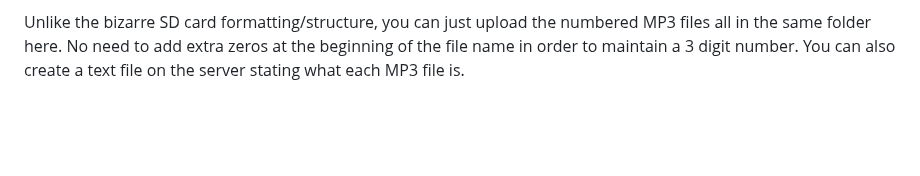
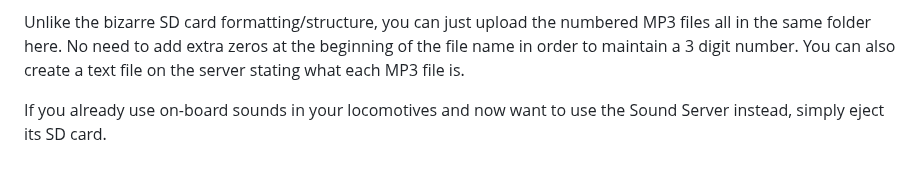
Before and after one commit to larry-athey/larrys-cmd-ctrl, a Markdown page: Sound-Server/README.md, the part around the change. Rendered like a GitHub page; blank space fills up the shorter version.

```diff
--- a/Sound-Server/README.md
+++ b/Sound-Server/README.md
@@ -43,3 +43,5 @@ Username: **admin**<br>
 Password: **sound-server**
 
 Unlike the bizarre SD card formatting/structure, you can just upload the numbered MP3 files all in the same folder here. No need to add extra zeros at the beginning of the file name in order to maintain a 3 digit number. You can also create a text file on the server stating what each MP3 file is.
+
+If you already use on-board sounds in your locomotives and now want to use the Sound Server instead, simply eject its SD card.
```
